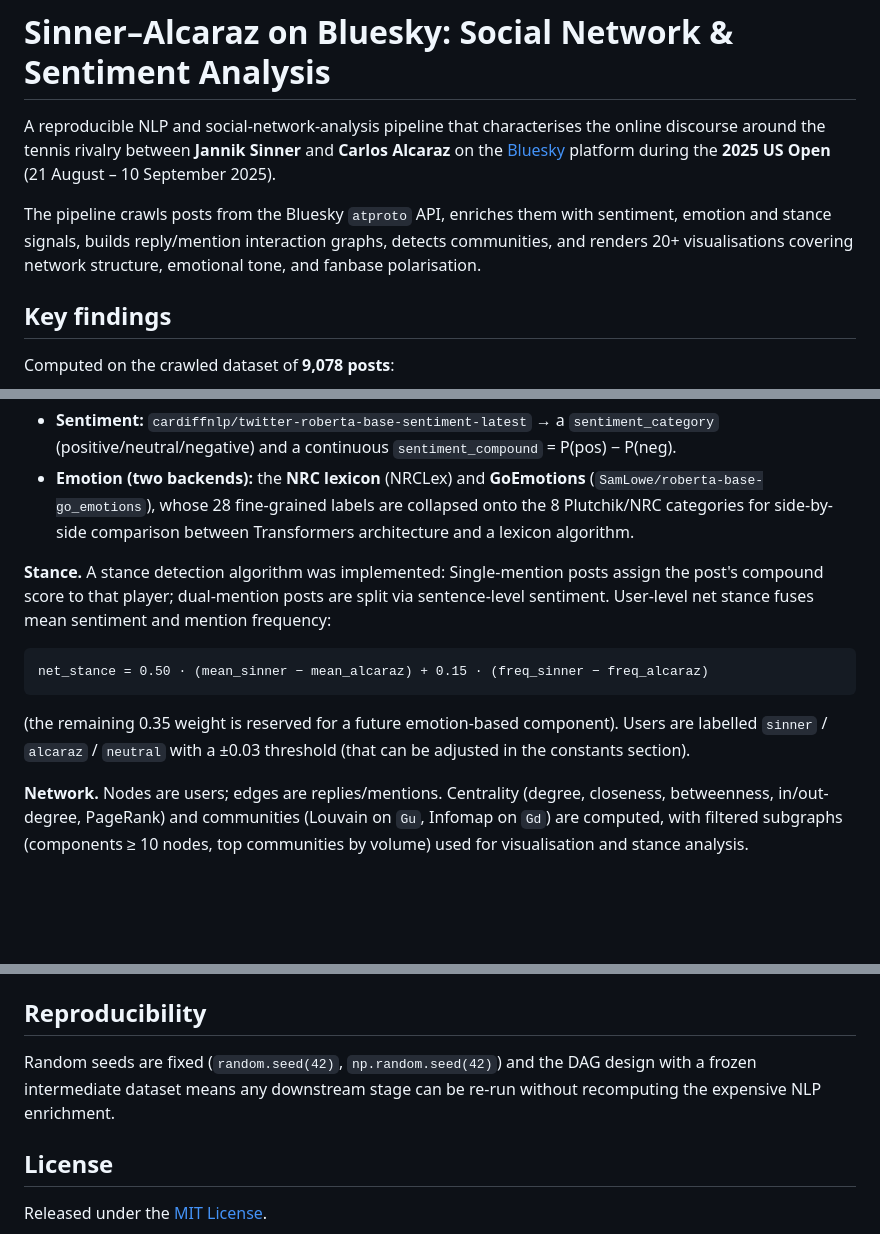
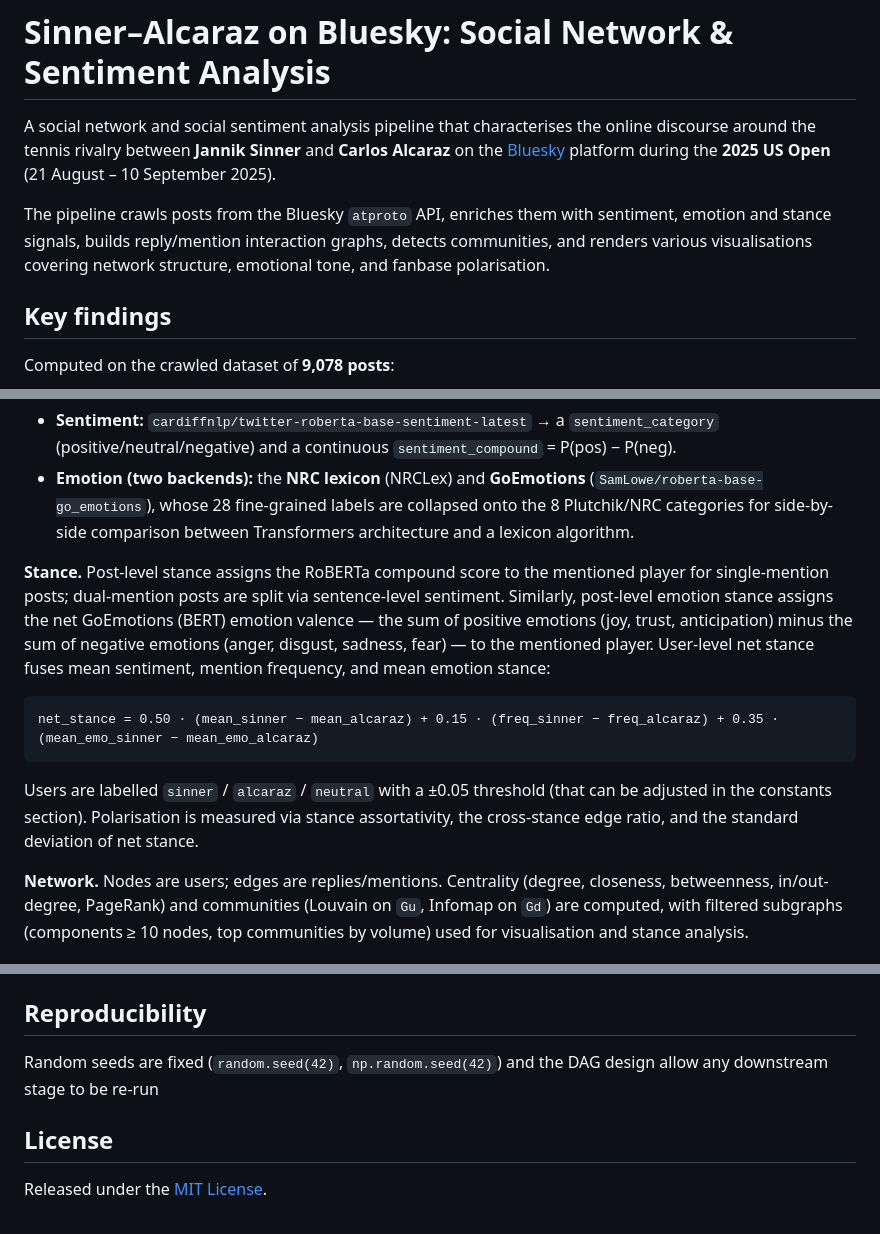
Before and after one commit to brusati04/bluesky-sinner-alcaraz-analysis, a Markdown page: README.md, 3 parts joined by grey strips. Drawn GitHub-style; blank space fills up the shorter version.

````diff
--- a/README.md
+++ b/README.md
@@ -1,13 +1,13 @@
 # Sinner–Alcaraz on Bluesky: Social Network & Sentiment Analysis
 
-A reproducible NLP and social-network-analysis pipeline that characterises the online
+A social network and social sentiment analysis pipeline that characterises the online
 discourse around the tennis rivalry between **Jannik Sinner** and **Carlos Alcaraz** on
 the [Bluesky](https://bsky.app) platform during the **2025 US Open** (21 August – 10
 September 2025).
 
 The pipeline crawls posts from the Bluesky `atproto` API, enriches them with sentiment,
 emotion and stance signals, builds reply/mention interaction graphs, detects communities,
-and renders 20+ visualisations covering network structure, emotional tone, and fanbase
+and renders various visualisations covering network structure, emotional tone, and fanbase
 polarisation.
 
 ## Key findings
@@ -59,14 +59,20 @@ limits. Results are merged and deduplicated by post URI.
   (`SamLowe/roberta-base-go_emotions`), whose 28 fine-grained labels are collapsed onto the
   8 Plutchik/NRC categories for side-by-side comparison between Transformers architecture and a lexicon algorithm.
 
-**Stance.** A stance detection algorithm was implemented: Single-mention posts assign the post's compound score to that player; dual-mention posts are split via sentence-level sentiment. User-level net stance fuses mean sentiment and mention frequency:
+**Stance.** Post-level stance assigns the RoBERTa compound score to the mentioned player
+for single-mention posts; dual-mention posts are split via sentence-level sentiment.
+Similarly, post-level emotion stance assigns the net GoEmotions (BERT) emotion valence —
+the sum of positive emotions (joy, trust, anticipation) minus the sum of negative emotions
+(anger, disgust, sadness, fear) — to the mentioned player. User-level net stance fuses mean
+sentiment, mention frequency, and mean emotion stance:
 
 ```
-net_stance = 0.50 · (mean_sinner − mean_alcaraz) + 0.15 · (freq_sinner − freq_alcaraz)
+net_stance = 0.50 · (mean_sinner − mean_alcaraz) + 0.15 · (freq_sinner − freq_alcaraz) + 0.35 · (mean_emo_sinner − mean_emo_alcaraz)
 ```
 
-(the remaining 0.35 weight is reserved for a future emotion-based component). Users are
-labelled `sinner` / `alcaraz` / `neutral` with a ±0.03 threshold (that can be adjusted in the constants section).
+Users are labelled `sinner` / `alcaraz` / `neutral` with a ±0.05 threshold (that can be
+adjusted in the constants section). Polarisation is measured via stance assortativity, the
+cross-stance edge ratio, and the standard deviation of net stance.
 
 **Network.** Nodes are users; edges are replies/mentions. Centrality (degree, closeness,
 betweenness, in/out-degree, PageRank) and communities (Louvain on `Gu`, Infomap on `Gd`)
@@ -167,9 +173,7 @@ python main.py
 
 ## Reproducibility
 
-Random seeds are fixed (`random.seed(42)`, `np.random.seed(42)`) and the DAG design with a
-frozen intermediate dataset means any downstream stage can be re-run without recomputing the
-expensive NLP enrichment.
+Random seeds are fixed (`random.seed(42)`, `np.random.seed(42)`) and the DAG design allow any downstream stage to be re-run
 
 ## License
 
````
Also changed, not shown: other parts of README.md (+1 -1 lines).
